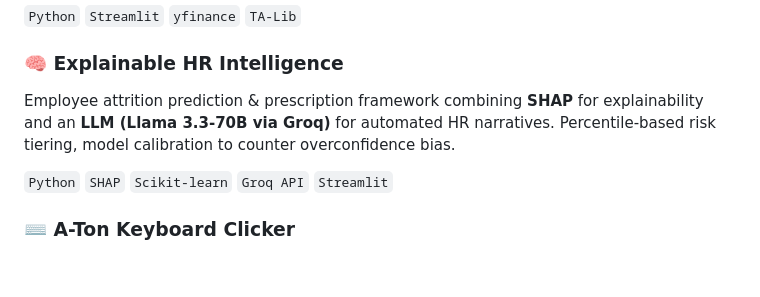
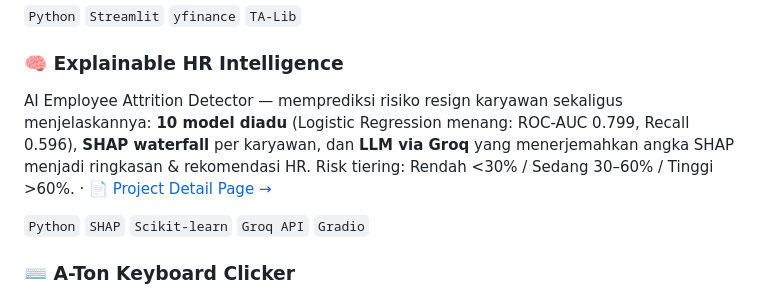
Before and after one commit to WaskithoCitoAdiwiguno/WaskithoCitoAdiwiguno, a Markdown page: README.md, the part around the change. Rendered like a GitHub page; blank space fills up the shorter version.

Commit message:
adding link to detail XAIHR

```diff
--- a/README.md
+++ b/README.md
@@ -69,9 +69,9 @@ Modular AI-based stock trading simulation system with 6 modules: data layer (SQL
 
 ### 🧠 Explainable HR Intelligence
 
-Employee attrition prediction & prescription framework combining **SHAP** for explainability and an **LLM (Llama 3.3-70B via Groq)** for automated HR narratives. Percentile-based risk tiering, model calibration to counter overconfidence bias.
+AI Employee Attrition Detector — memprediksi risiko resign karyawan sekaligus menjelaskannya: **10 model diadu** (Logistic Regression menang: ROC-AUC 0.799, Recall 0.596), **SHAP waterfall** per karyawan, dan **LLM via Groq** yang menerjemahkan angka SHAP menjadi ringkasan & rekomendasi HR. Risk tiering: Rendah <30% / Sedang 30–60% / Tinggi >60%. · [📄 Project Detail Page →](https://waskithocitoadiwiguno.github.io/details.ExplainableHRIntelligence/)
 
-`Python` `SHAP` `Scikit-learn` `Groq API` `Streamlit`
+`Python` `SHAP` `Scikit-learn` `Groq API` `Gradio`
 
 ### ⌨️ A-Ton Keyboard Clicker
 
```
